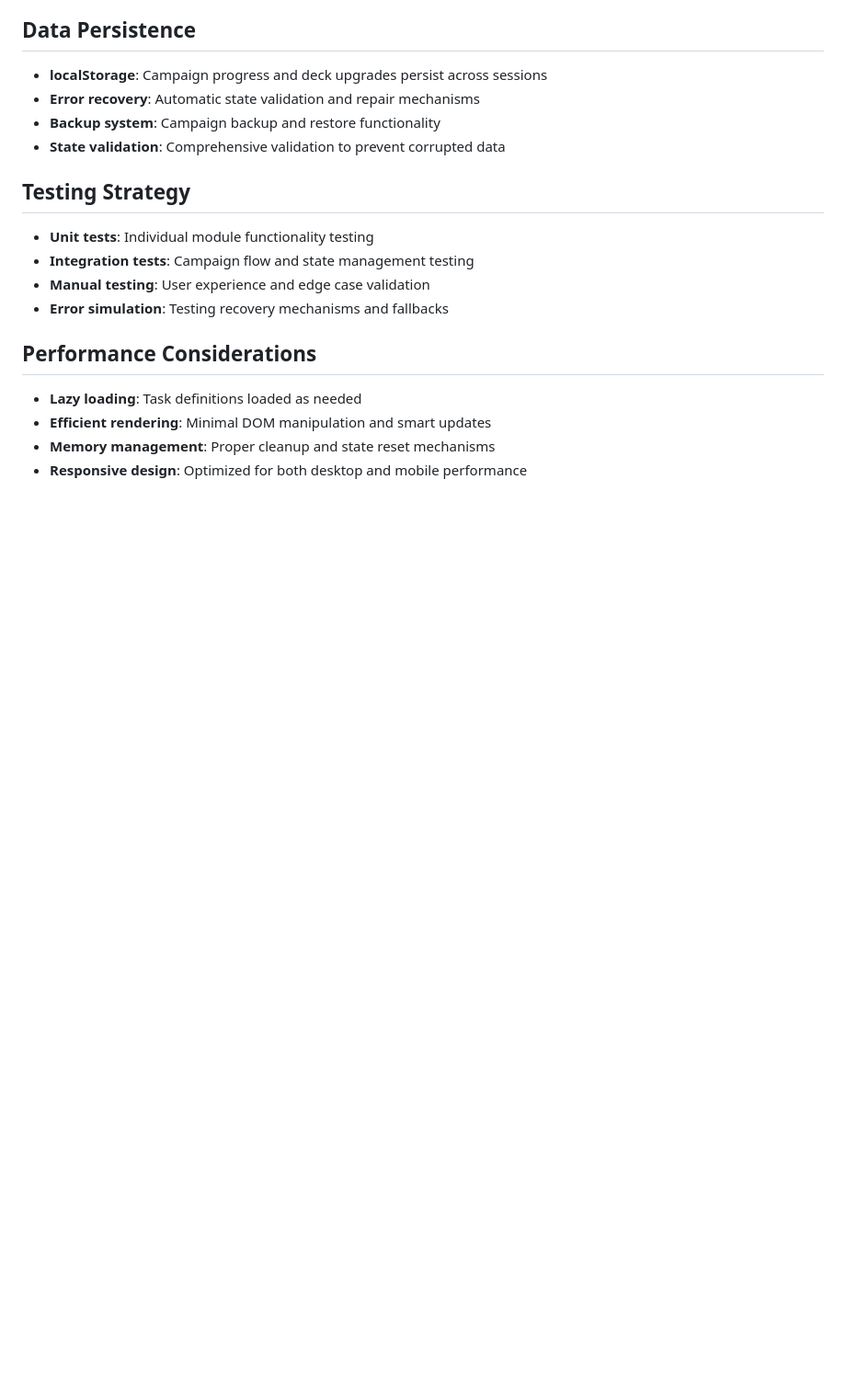
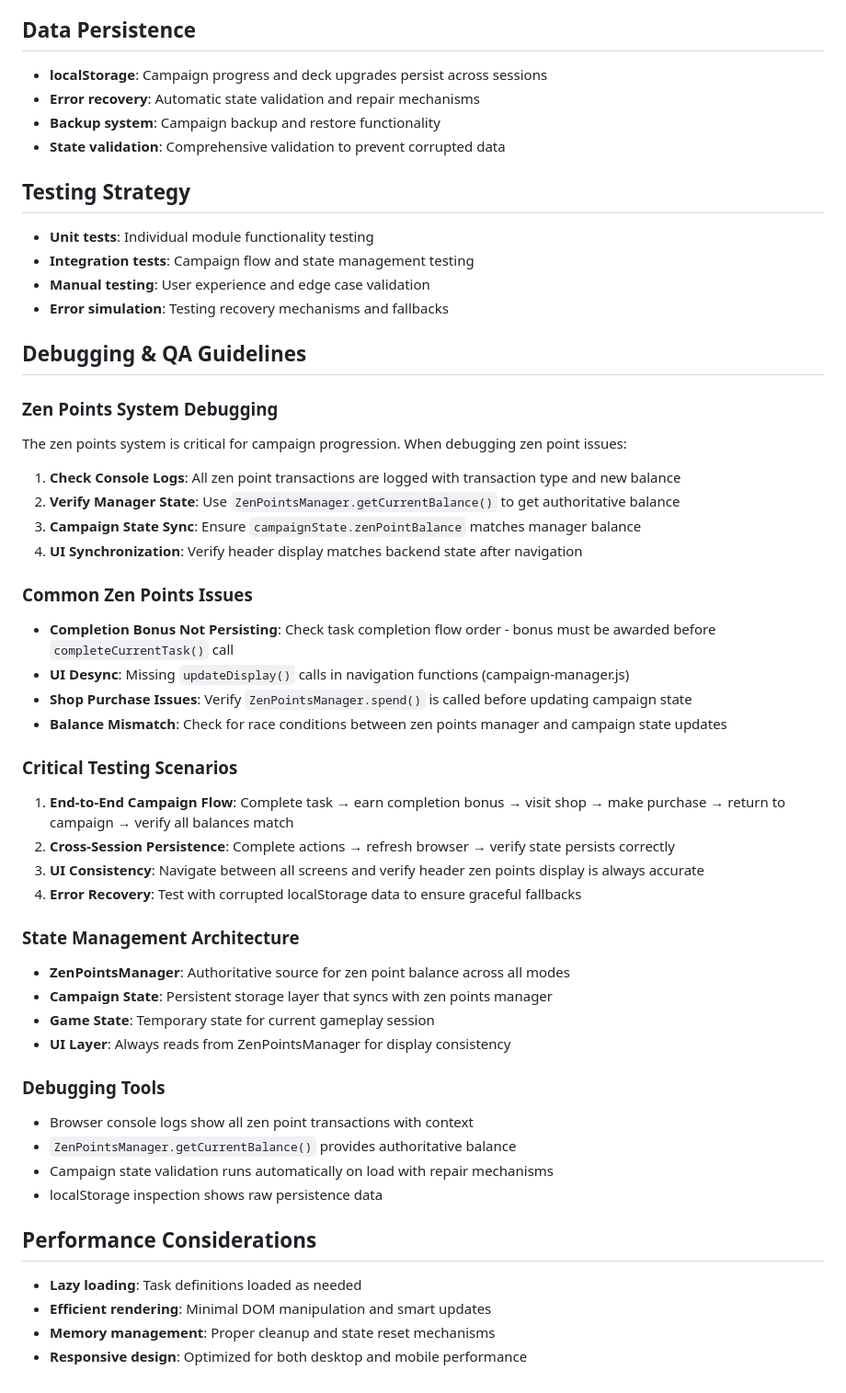
Before and after one commit to calebHankins/SoberLife-III, a Markdown page: .kiro/steering/tech.md, the part around the change. Shown at 92% size. Drawn GitHub-style; blank space fills up the shorter version.

```diff
--- a/.kiro/steering/tech.md
+++ b/.kiro/steering/tech.md
@@ -82,6 +82,40 @@ npx serve . -p 8000          # Node.js
 - **Manual testing**: User experience and edge case validation
 - **Error simulation**: Testing recovery mechanisms and fallbacks
 
+## Debugging & QA Guidelines
+
+### Zen Points System Debugging
+The zen points system is critical for campaign progression. When debugging zen point issues:
+
+1. **Check Console Logs**: All zen point transactions are logged with transaction type and new balance
+2. **Verify Manager State**: Use `ZenPointsManager.getCurrentBalance()` to get authoritative balance
+3. **Campaign State Sync**: Ensure `campaignState.zenPointBalance` matches manager balance
+4. **UI Synchronization**: Verify header display matches backend state after navigation
+
+### Common Zen Points Issues
+- **Completion Bonus Not Persisting**: Check task completion flow order - bonus must be awarded before `completeCurrentTask()` call
+- **UI Desync**: Missing `updateDisplay()` calls in navigation functions (campaign-manager.js)
+- **Shop Purchase Issues**: Verify `ZenPointsManager.spend()` is called before updating campaign state
+- **Balance Mismatch**: Check for race conditions between zen points manager and campaign state updates
+
+### Critical Testing Scenarios
+1. **End-to-End Campaign Flow**: Complete task → earn completion bonus → visit shop → make purchase → return to campaign → verify all balances match
+2. **Cross-Session Persistence**: Complete actions → refresh browser → verify state persists correctly
+3. **UI Consistency**: Navigate between all screens and verify header zen points display is always accurate
+4. **Error Recovery**: Test with corrupted localStorage data to ensure graceful fallbacks
+
+### State Management Architecture
+- **ZenPointsManager**: Authoritative source for zen point balance across all modes
+- **Campaign State**: Persistent storage layer that syncs with zen points manager
+- **Game State**: Temporary state for current gameplay session
+- **UI Layer**: Always reads from ZenPointsManager for display consistency
+
+### Debugging Tools
+- Browser console logs show all zen point transactions with context
+- `ZenPointsManager.getCurrentBalance()` provides authoritative balance
+- Campaign state validation runs automatically on load with repair mechanisms
+- localStorage inspection shows raw persistence data
+
 ## Performance Considerations
 - **Lazy loading**: Task definitions loaded as needed
 - **Efficient rendering**: Minimal DOM manipulation and smart updates
```
Also changed, not shown: .kiro/steering/debugging.md (added, +83 -0 lines), README.md (+30 -0 lines).
